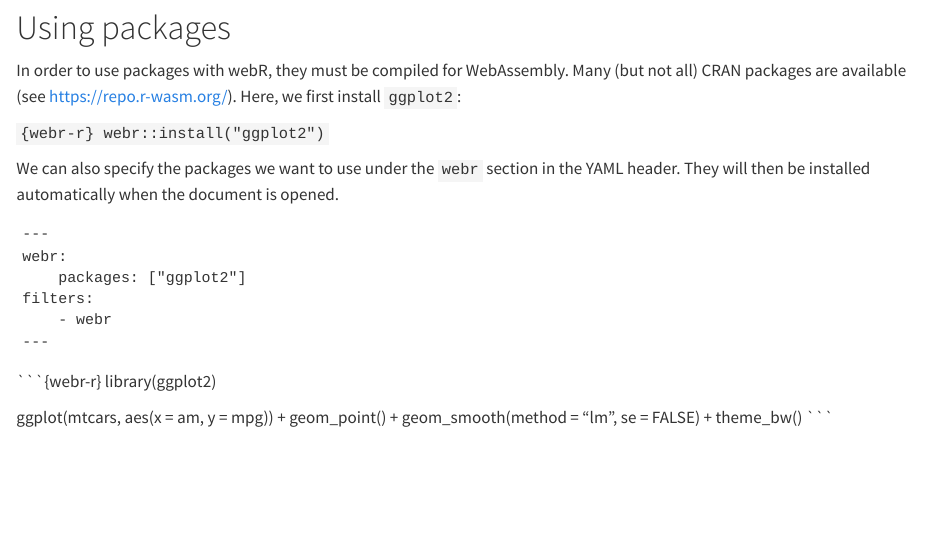
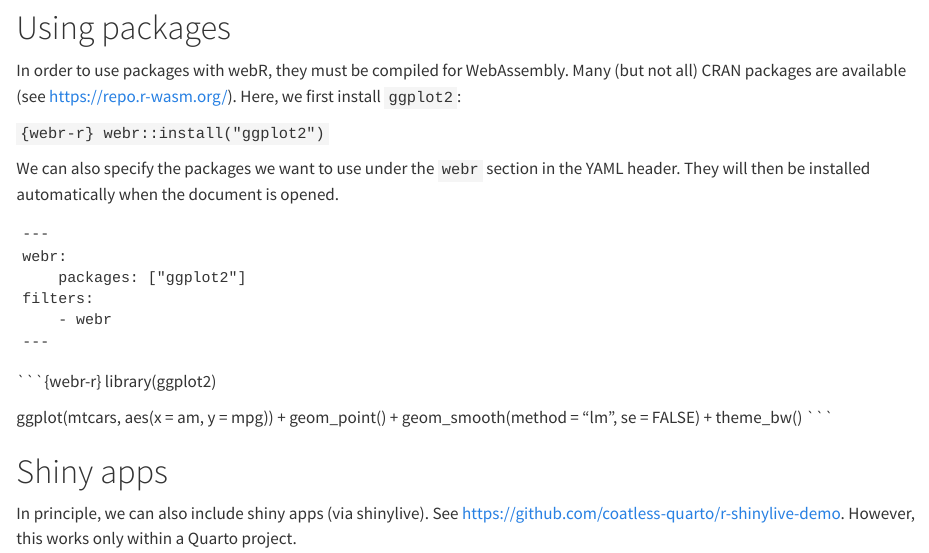
Before and after one commit to csoneson/quarto_webr_test, a Quarto document (quarto_webr_test.qmd): the page in a window 1100 px wide, from 1140 px down. Rendered offline with R 4.5, knitr and Pandoc in place of Quarto, with nearby package versions.

Commit message:
Add note about shiny apps

````diff
--- a/quarto_webr_test.qmd
+++ b/quarto_webr_test.qmd
@@ -3,6 +3,8 @@ title: Testing webR in Quarto
 format: html
 engine: knitr
 embed-resources: true
+webr:
+    packages: ["dplyr"]
 filters:
     - webr
 ---
@@ -68,3 +70,8 @@ ggplot(mtcars, aes(x = am, y = mpg)) +
     geom_smooth(method = "lm", se = FALSE) +
     theme_bw()
 ```
+
+# Shiny apps
+
+In principle, we can also include shiny apps (via shinylive). See [https://github.com/coatless-quarto/r-shinylive-demo](https://github.com/coatless-quarto/r-shinylive-demo).
+However, this works only within a Quarto project.
````
